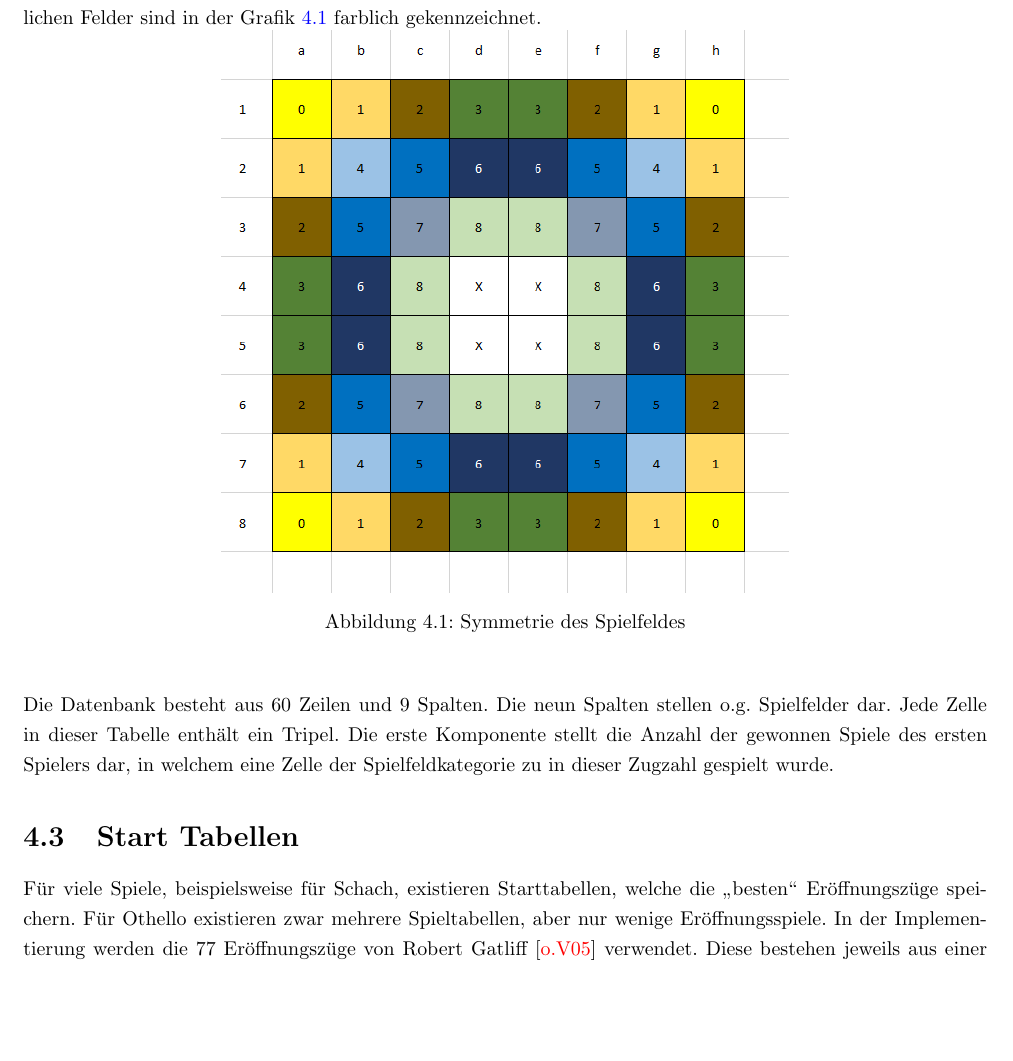
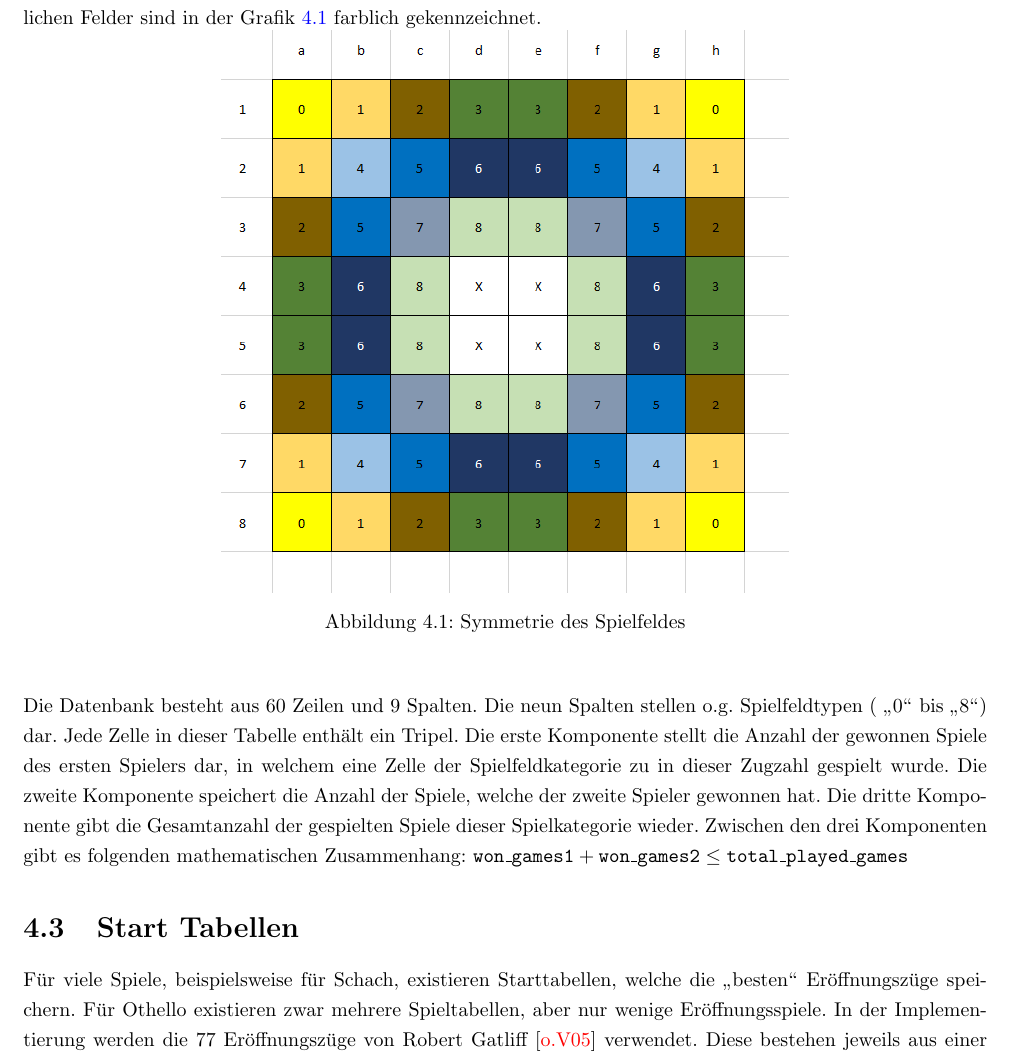
Before and after one commit to pm1997/othello, a LaTeX document (Paper/Bericht/Othello.tex, which reads Paper/Bericht/implementierung.tex): part of page 23 of 31 before the commit and part of page 23 of 32 after it, cut so that both start at the same text, the shorter picture padded with empty space. Compiled offline with pdfLaTeX.

Commit message:
heuristic part 2

```diff
--- a/Paper/Bericht/implementierung.tex
+++ b/Paper/Bericht/implementierung.tex
@@ -138,7 +138,7 @@ Die \mxZitat{Nijssen 2007 Heuristik} wurde aus \cite{nijssen_2007} übernommen.
 Die \mxZitat{Stored Monte-Carlo-Heuristik} verwendet eine Datenbank. In dieser Datenbank werden die Anzahl der gespielten und gewonnenen Spielzüge gespeichert.
 Da das Spielfeld symmetrisch ist, müssen nicht alle 64 Felder gespeichert werden, sondern nur 9 Felder. Die mittleren Felder sind initial schon gesetzt. Die neun unterschiedlichen Felder sind in der Grafik \ref{fig:sym1} farblich gekennzeichnet.
 \\\mxPicture{10cm}{symmetrie}{Symmetrie des Spielfeldes}{Symmetrie des Spielfeldes}{fig:sym1}{}
-\\Die Datenbank besteht aus 60 Zeilen und 9 Spalten. Die neun Spalten stellen o.g. Spielfelder dar. Jede Zelle in dieser Tabelle enthält ein Tripel. Die erste Komponente stellt die Anzahl der gewonnen Spiele des ersten Spielers dar, in welchem eine Zelle der Spielfeldkategorie zu in dieser Zugzahl gespielt wurde.
+\\Die Datenbank besteht aus 60 Zeilen und 9 Spalten. Die neun Spalten stellen o.g. Spielfeldtypen ( \mxZitat{0} bis \mxZitat{8}) dar. Jede Zelle in dieser Tabelle enthält ein Tripel. Die erste Komponente stellt die Anzahl der gewonnen Spiele des ersten Spielers dar, in welchem eine Zelle der Spielfeldkategorie zu in dieser Zugzahl gespielt wurde. Die zweite Komponente speichert die Anzahl der Spiele, welche der zweite Spieler gewonnen hat. Die dritte Komponente gibt die Gesamtanzahl der gespielten Spiele dieser Spielkategorie wieder. Zwischen den drei Komponenten gibt es folgenden mathematischen Zusammenhang: $\mathtt{won\_games1} + \mathtt{won\_games2} \leq \mathtt{total\_played\_games}$
 
 
 \section{Start Tabellen}
```
Also changed, not shown: Paper/Bericht/Othello.pdf.
